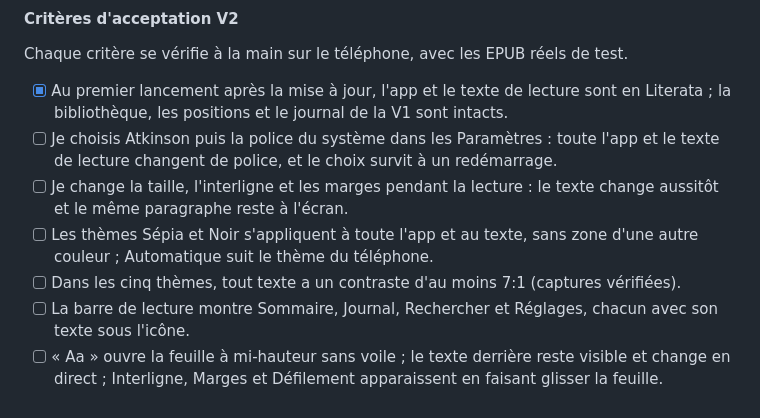
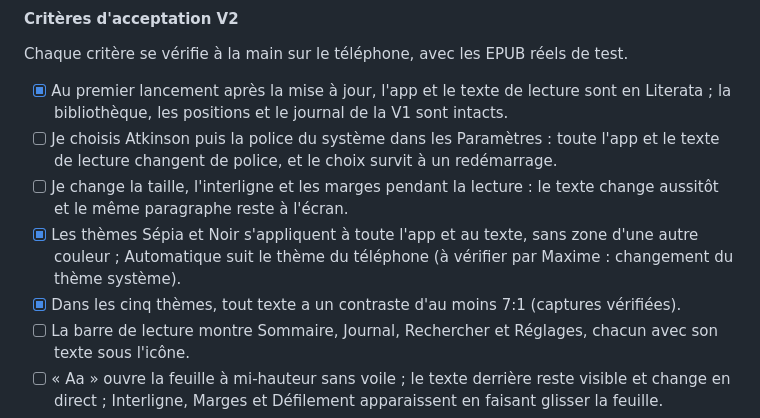
Before and after one commit to MaximeBier/Verso, a Markdown page: docs/SPEC.md, the part around the change. Drawn GitHub-style.

```diff
--- a/docs/SPEC.md
+++ b/docs/SPEC.md
@@ -215,8 +215,8 @@ Chaque critère se vérifie à la main sur le téléphone, avec les EPUB réels
 - [x] Au premier lancement après la mise à jour, l'app et le texte de lecture sont en Literata ; la bibliothèque, les positions et le journal de la V1 sont intacts.
 - [ ] Je choisis Atkinson puis la police du système dans les Paramètres : toute l'app et le texte de lecture changent de police, et le choix survit à un redémarrage.
 - [ ] Je change la taille, l'interligne et les marges pendant la lecture : le texte change aussitôt et le même paragraphe reste à l'écran.
-- [ ] Les thèmes Sépia et Noir s'appliquent à toute l'app et au texte, sans zone d'une autre couleur ; Automatique suit le thème du téléphone.
-- [ ] Dans les cinq thèmes, tout texte a un contraste d'au moins 7:1 (captures vérifiées).
+- [x] Les thèmes Sépia et Noir s'appliquent à toute l'app et au texte, sans zone d'une autre couleur ; Automatique suit le thème du téléphone (à vérifier par Maxime : changement du thème système).
+- [x] Dans les cinq thèmes, tout texte a un contraste d'au moins 7:1 (captures vérifiées).
 - [ ] La barre de lecture montre Sommaire, Journal, Rechercher et Réglages, chacun avec son texte sous l'icône.
 - [ ] « Aa » ouvre la feuille à mi-hauteur sans voile ; le texte derrière reste visible et change en direct ; Interligne, Marges et Défilement apparaissent en faisant glisser la feuille.
 - [ ] En mode pages, je tourne les pages par swipe et par tap sur les côtés, aucune ligne n'est coupée en bas, et le pied de page affiche le chapitre et « Page x sur y ».
```
Also changed, not shown: docs/acceptance-v2.md (+2 -2 lines).
